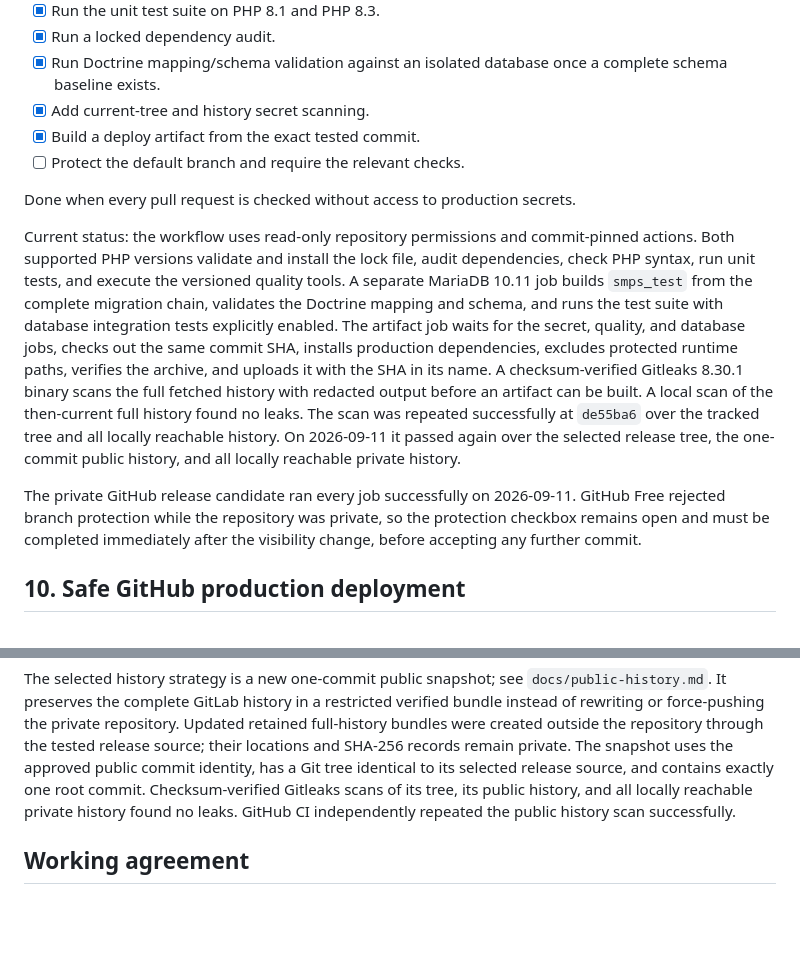
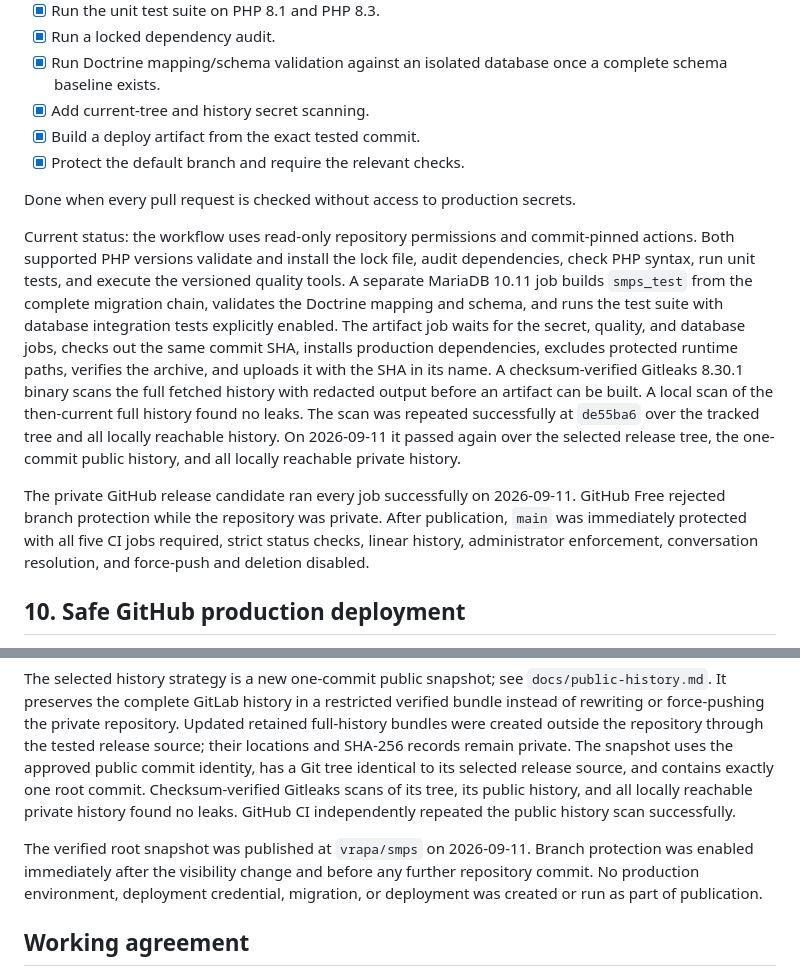
Before and after one commit to vrapa/smps, a Markdown page: docs/public-release-plan.md, 2 parts joined by grey strips. Rendered like a GitHub page; blank space fills up the shorter version.

Commit message:
Record public GitHub release

```diff
--- a/docs/public-release-plan.md
+++ b/docs/public-release-plan.md
@@ -288,7 +288,7 @@ safety, and the confirmed MIT License.
   a complete schema baseline exists.
 - [x] Add current-tree and history secret scanning.
 - [x] Build a deploy artifact from the exact tested commit.
-- [ ] Protect the default branch and require the relevant checks.
+- [x] Protect the default branch and require the relevant checks.
 
 Done when every pull request is checked without access to production secrets.
 
@@ -309,9 +309,10 @@ at `de55ba6` over the tracked tree and all locally reachable history. On
 public history, and all locally reachable private history.
 
 The private GitHub release candidate ran every job successfully on 2026-09-11.
-GitHub Free rejected branch protection while the repository was private, so
-the protection checkbox remains open and must be completed immediately after
-the visibility change, before accepting any further commit.
+GitHub Free rejected branch protection while the repository was private. After
+publication, `main` was immediately protected with all five CI jobs required,
+strict status checks, linear history, administrator enforcement, conversation
+resolution, and force-push and deletion disabled.
 
 ## 10. Safe GitHub production deployment
 
@@ -419,6 +420,11 @@ one root commit. Checksum-verified Gitleaks scans of its tree, its public
 history, and all locally reachable private history found no leaks. GitHub CI
 independently repeated the public history scan successfully.
 
+The verified root snapshot was published at `vrapa/smps` on 2026-09-11. Branch
+protection was enabled immediately after the visibility change and before any
+further repository commit. No production environment, deployment credential,
+migration, or deployment was created or run as part of publication.
+
 ## Working agreement
 
 - Each completed section is committed and pushed separately.
```
Also changed, not shown: other parts of docs/public-release-plan.md (+1 -1 lines), docs/public-history.md (+5 -0 lines).
